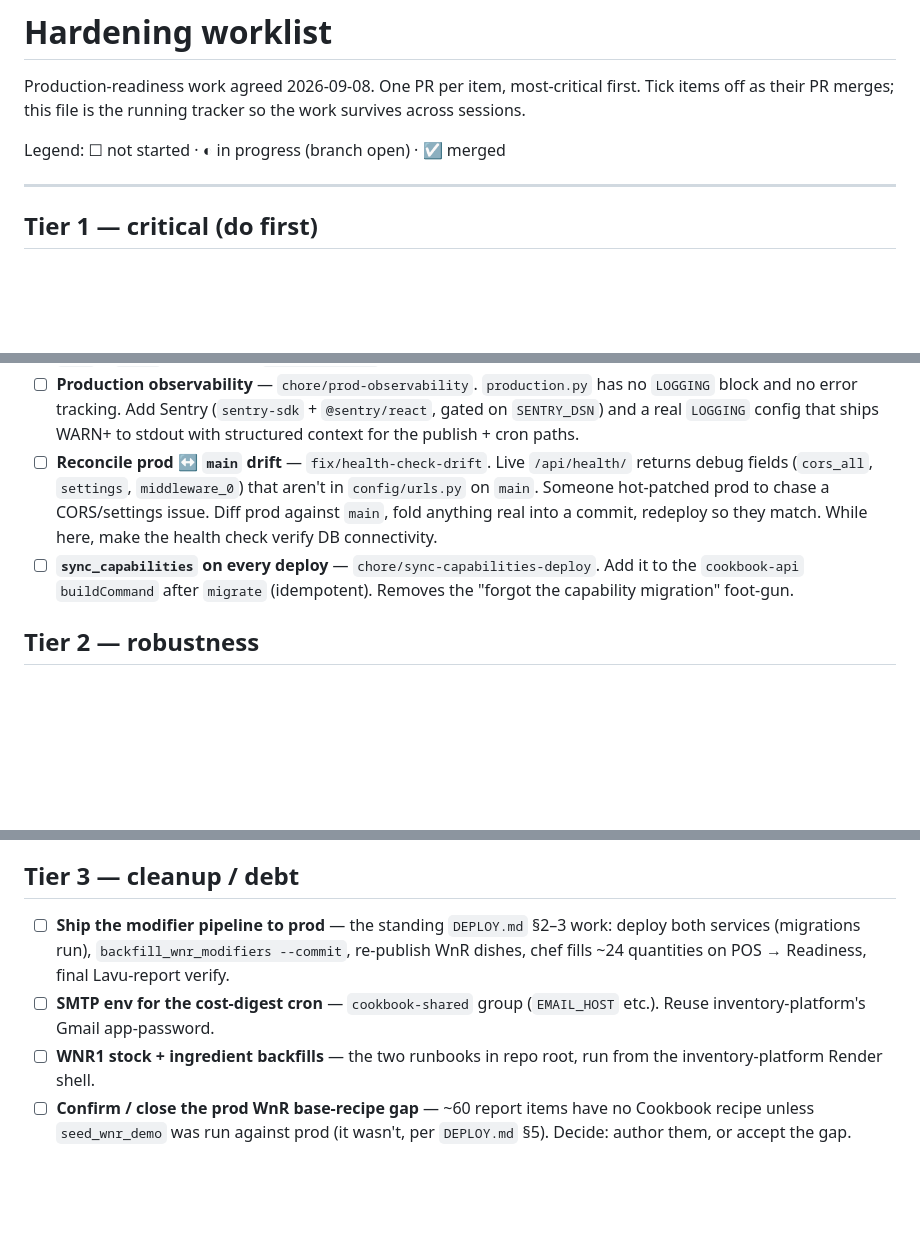
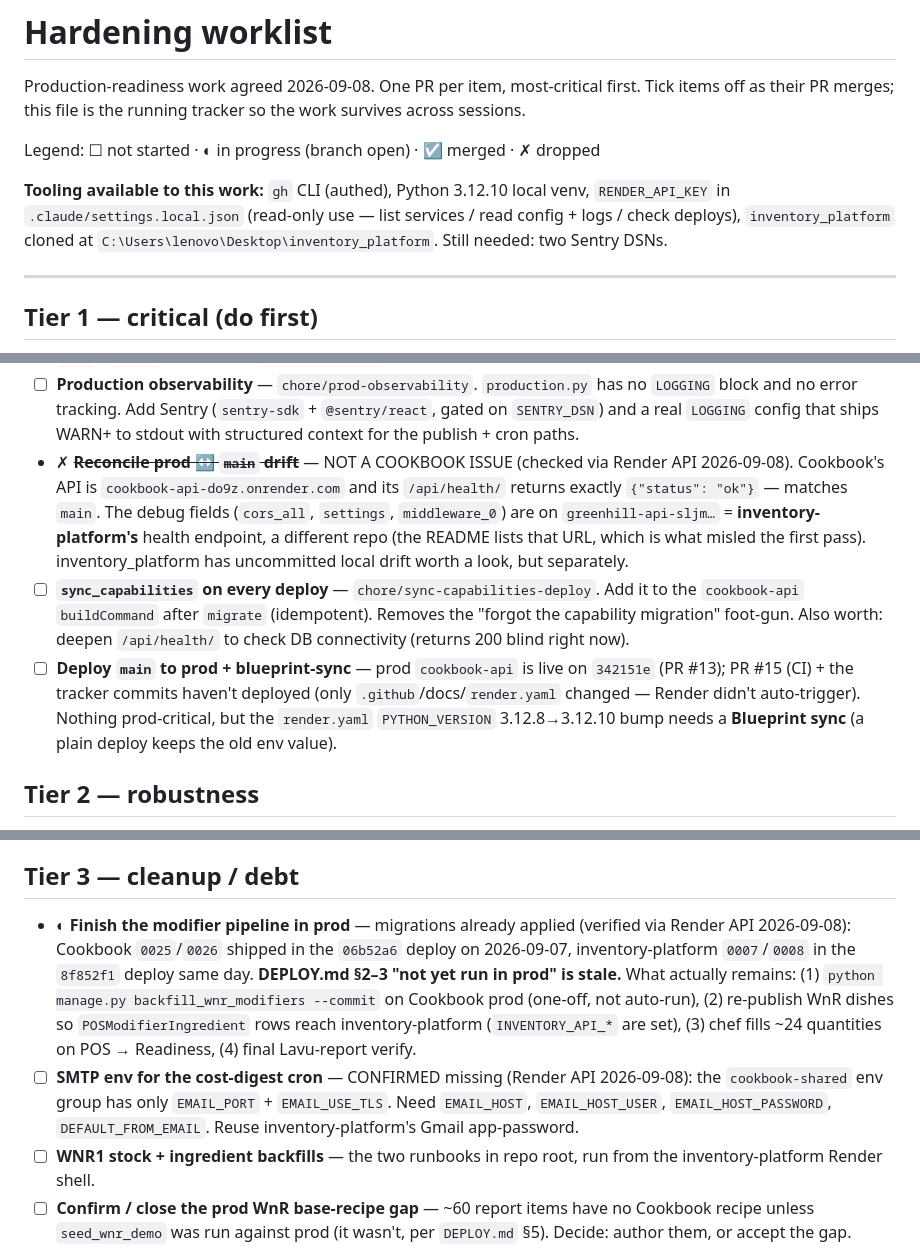
Before and after one commit to yassinissa/Cookbook, a Markdown page: HARDENING.md, 3 parts joined by grey strips. Drawn GitHub-style; blank space fills up the shorter version.

Commit message:
HARDENING.md: correct items against real prod state (Render API)
- health-check "drift" was inventory-platform's endpoint, not Cookbook's —
  Cookbook /api/health/ returns clean {"status":"ok"}. Item dropped.
- modifier-pipeline migrations (Cookbook 0025/0026, inv-platform 0007/0008)
  ALREADY deployed 2026-09-07 — DEPLOY.md §2-3 is stale. Only the one-off
  backfill + re-publish + chef data remain.
- SMTP env for the cost-digest cron confirmed missing (group has only
  EMAIL_PORT + EMAIL_USE_TLS).
- prod is ~2 commits behind main; render.yaml PYTHON_VERSION bump needs a
  Blueprint sync.

Co-Authored-By: Claude Sonnet 5 <noreply@anthropic.com>
Claude-Session: https://claude.ai/code/session_018L8jASuQnQbtQUZ7ALVBGB

```diff
--- a/HARDENING.md
+++ b/HARDENING.md
@@ -4,7 +4,12 @@ Production-readiness work agreed 2026-09-08. One PR per item, most-critical
 first. Tick items off as their PR merges; this file is the running tracker so
 the work survives across sessions.
 
-Legend: ☐ not started · ◐ in progress (branch open) · ☑ merged
+Legend: ☐ not started · ◐ in progress (branch open) · ☑ merged · ✗ dropped
+
+**Tooling available to this work:** `gh` CLI (authed), Python 3.12.10 local
+venv, `RENDER_API_KEY` in `.claude/settings.local.json` (read-only use — list
+services / read config + logs / check deploys), `inventory_platform` cloned at
+`C:\Users\lenovo\Desktop\inventory_platform`. Still needed: two Sentry DSNs.
 
 ---
 
@@ -24,15 +29,23 @@ Legend: ☐ not started · ◐ in progress (branch open) · ☑ merged
   has no `LOGGING` block and no error tracking. Add Sentry (`sentry-sdk` +
   `@sentry/react`, gated on `SENTRY_DSN`) and a real `LOGGING` config that
   ships WARN+ to stdout with structured context for the publish + cron paths.
-- ☐ **Reconcile prod ↔ `main` drift** — `fix/health-check-drift`. Live
-  `/api/health/` returns debug fields (`cors_all`, `settings`, `middleware_0`)
-  that aren't in `config/urls.py` on `main`. Someone hot-patched prod to chase
-  a CORS/settings issue. Diff prod against `main`, fold anything real into a
-  commit, redeploy so they match. While here, make the health check verify DB
-  connectivity.
+- ✗ **~~Reconcile prod ↔ `main` drift~~** — NOT A COOKBOOK ISSUE (checked via
+  Render API 2026-09-08). Cookbook's API is `cookbook-api-do9z.onrender.com`
+  and its `/api/health/` returns exactly `{"status": "ok"}` — matches `main`.
+  The debug fields (`cors_all`, `settings`, `middleware_0`) are on
+  `greenhill-api-sljm…` = **inventory-platform's** health endpoint, a
+  different repo (the README lists that URL, which is what misled the first
+  pass). inventory_platform has uncommitted local drift worth a look, but
+  separately.
 - ☐ **`sync_capabilities` on every deploy** — `chore/sync-capabilities-deploy`.
   Add it to the `cookbook-api` `buildCommand` after `migrate` (idempotent).
-  Removes the "forgot the capability migration" foot-gun.
+  Removes the "forgot the capability migration" foot-gun. Also worth: deepen
+  `/api/health/` to check DB connectivity (returns 200 blind right now).
+- ☐ **Deploy `main` to prod + blueprint-sync** — prod `cookbook-api` is live
+  on `342151e` (PR #13); PR #15 (CI) + the tracker commits haven't deployed
+  (only `.github`/docs/`render.yaml` changed — Render didn't auto-trigger).
+  Nothing prod-critical, but the `render.yaml` `PYTHON_VERSION` 3.12.8→3.12.10
+  bump needs a **Blueprint sync** (a plain deploy keeps the old env value).
 
 ## Tier 2 — robustness
 
@@ -54,12 +67,19 @@ Legend: ☐ not started · ◐ in progress (branch open) · ☑ merged
 
 ## Tier 3 — cleanup / debt
 
-- ☐ **Ship the modifier pipeline to prod** — the standing `DEPLOY.md` §2–3
-  work: deploy both services (migrations run), `backfill_wnr_modifiers
-  --commit`, re-publish WnR dishes, chef fills ~24 quantities on POS →
-  Readiness, final Lavu-report verify.
-- ☐ **SMTP env for the cost-digest cron** — `cookbook-shared` group
-  (`EMAIL_HOST` etc.). Reuse inventory-platform's Gmail app-password.
+- ◐ **Finish the modifier pipeline in prod** — migrations already applied
+  (verified via Render API 2026-09-08): Cookbook `0025`/`0026` shipped in the
+  `06b52a6` deploy on 2026-09-07, inventory-platform `0007`/`0008` in the
+  `8f852f1` deploy same day. **DEPLOY.md §2–3 "not yet run in prod" is stale.**
+  What actually remains: (1) `python manage.py backfill_wnr_modifiers --commit`
+  on Cookbook prod (one-off, not auto-run), (2) re-publish WnR dishes so
+  `POSModifierIngredient` rows reach inventory-platform (`INVENTORY_API_*` are
+  set), (3) chef fills ~24 quantities on POS → Readiness, (4) final
+  Lavu-report verify.
+- ☐ **SMTP env for the cost-digest cron** — CONFIRMED missing (Render API
+  2026-09-08): the `cookbook-shared` env group has only `EMAIL_PORT` +
+  `EMAIL_USE_TLS`. Need `EMAIL_HOST`, `EMAIL_HOST_USER`, `EMAIL_HOST_PASSWORD`,
+  `DEFAULT_FROM_EMAIL`. Reuse inventory-platform's Gmail app-password.
 - ☐ **WNR1 stock + ingredient backfills** — the two runbooks in repo root,
   run from the inventory-platform Render shell.
 - ☐ **Confirm / close the prod WnR base-recipe gap** — ~60 report items have
```
